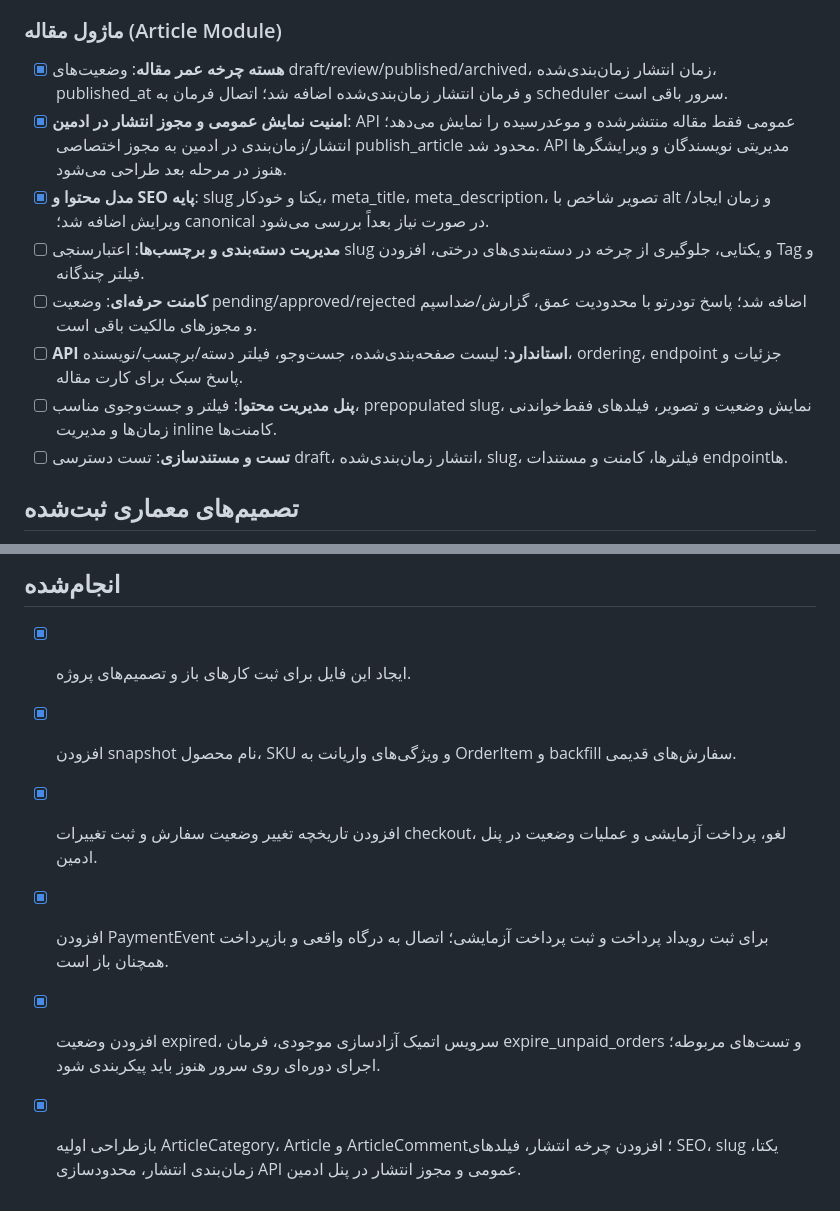
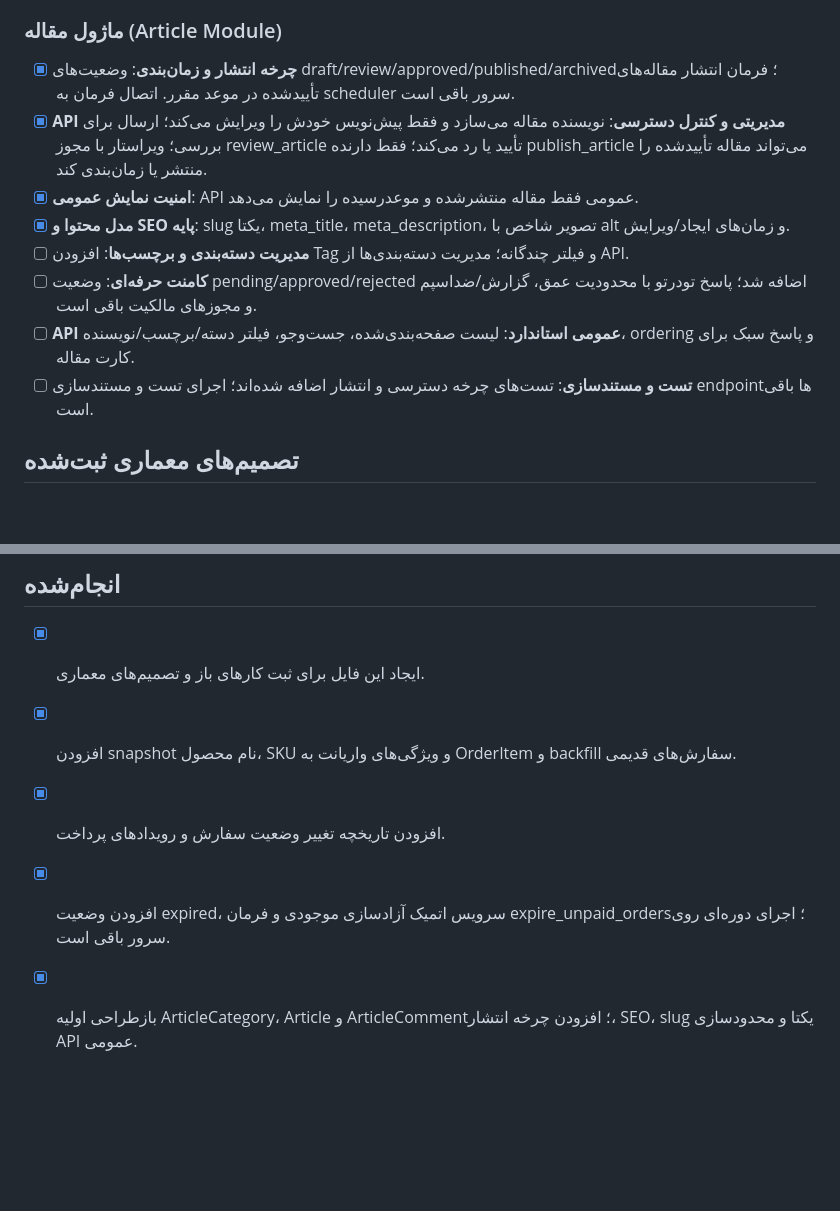
Before and after one commit to Hamidreza-mohamadi/django-with-react, a Markdown page: PROJECT_TODO.md, 2 parts joined by grey strips. Rendered like a GitHub page; blank space fills up the shorter version.

Commit message:
Document article editorial API workflow

```diff
--- a/PROJECT_TODO.md
+++ b/PROJECT_TODO.md
@@ -13,14 +13,14 @@
 - [ ] **تاریخچه و رویدادهای ارسال**: رهگیری مرسوله، شرکت حمل‌ونقل، کد رهگیری و زمان تحویل ثبت شود.
 
 ### ماژول مقاله (Article Module)
-- [x] **هسته چرخه عمر مقاله**: وضعیت‌های draft/review/published/archived، زمان انتشار زمان‌بندی‌شده، published_at و فرمان انتشار زمان‌بندی‌شده اضافه شد؛ اتصال فرمان به scheduler سرور باقی است.
-- [x] **امنیت نمایش عمومی و مجوز انتشار در ادمین**: API عمومی فقط مقاله منتشرشده و موعدرسیده را نمایش می‌دهد؛ انتشار/زمان‌بندی در ادمین به مجوز اختصاصی publish_article محدود شد. API مدیریتی نویسندگان و ویرایشگرها هنوز در مرحله بعد طراحی می‌شود.
-- [x] **مدل محتوا و SEO پایه**: slug یکتا و خودکار، meta_title، meta_description، تصویر شاخص با alt و زمان ایجاد/ویرایش اضافه شد؛ canonical در صورت نیاز بعداً بررسی می‌شود.
-- [ ] **مدیریت دسته‌بندی و برچسب‌ها**: اعتبارسنجی slug و یکتایی، جلوگیری از چرخه در دسته‌بندی‌های درختی، افزودن Tag و فیلتر چندگانه.
+- [x] **چرخه انتشار و زمان‌بندی**: وضعیت‌های draft/review/approved/published/archived؛ فرمان انتشار مقاله‌های تأییدشده در موعد مقرر. اتصال فرمان به scheduler سرور باقی است.
+- [x] **API مدیریتی و کنترل دسترسی**: نویسنده مقاله می‌سازد و فقط پیش‌نویس خودش را ویرایش می‌کند؛ ارسال برای بررسی؛ ویراستار با مجوز review_article تأیید یا رد می‌کند؛ فقط دارنده publish_article می‌تواند مقاله تأییدشده را منتشر یا زمان‌بندی کند.
+- [x] **امنیت نمایش عمومی**: API عمومی فقط مقاله منتشرشده و موعدرسیده را نمایش می‌دهد.
+- [x] **مدل محتوا و SEO پایه**: slug یکتا، meta_title، meta_description، تصویر شاخص با alt و زمان‌های ایجاد/ویرایش.
+- [ ] **مدیریت دسته‌بندی و برچسب‌ها**: افزودن Tag و فیلتر چندگانه؛ مدیریت دسته‌بندی‌ها از API.
 - [ ] **کامنت حرفه‌ای**: وضعیت pending/approved/rejected اضافه شد؛ پاسخ تو‌در‌تو با محدودیت عمق، گزارش/ضداسپم و مجوزهای مالکیت باقی است.
-- [ ] **API استاندارد**: لیست صفحه‌بندی‌شده، جست‌وجو، فیلتر دسته/برچسب/نویسنده، ordering، endpoint جزئیات و پاسخ سبک برای کارت مقاله.
-- [ ] **پنل مدیریت محتوا**: فیلتر و جست‌وجوی مناسب، prepopulated slug، نمایش وضعیت و تصویر، فیلدهای فقط‌خواندنی زمان‌ها و مدیریت inline کامنت‌ها.
-- [ ] **تست و مستندسازی**: تست دسترسی draft، انتشار زمان‌بندی‌شده، slug، فیلترها، کامنت و مستندات endpointها.
+- [ ] **API عمومی استاندارد**: لیست صفحه‌بندی‌شده، جست‌وجو، فیلتر دسته/برچسب/نویسنده، ordering و پاسخ سبک برای کارت مقاله.
+- [ ] **تست و مستندسازی**: تست‌های چرخه دسترسی و انتشار اضافه شده‌اند؛ اجرای تست و مستندسازی endpointها باقی است.
 
 ## تصمیم‌های معماری ثبت‌شده
 - Product موجودیت کاتالوگ است و ProductVariant واحد قابل فروش/SKU است.
@@ -30,9 +30,8 @@
 - Article باید ماژول مستقل CMS/محتوا بماند و وضعیت انتشار، مجوزها و API عمومی/مدیریتی از هم تفکیک شوند.
 
 ## انجام‌شده
-- [x] ایجاد این فایل برای ثبت کارهای باز و تصمیم‌های پروژه.
+- [x] ایجاد این فایل برای ثبت کارهای باز و تصمیم‌های معماری.
 - [x] افزودن snapshot نام محصول، SKU و ویژگی‌های واریانت به OrderItem و backfill سفارش‌های قدیمی.
-- [x] افزودن تاریخچه تغییر وضعیت سفارش و ثبت تغییرات checkout، لغو، پرداخت آزمایشی و عملیات وضعیت در پنل ادمین.
-- [x] افزودن PaymentEvent برای ثبت رویداد پرداخت و ثبت پرداخت آزمایشی؛ اتصال به درگاه واقعی و بازپرداخت همچنان باز است.
-- [x] افزودن وضعیت expired، سرویس اتمیک آزادسازی موجودی، فرمان expire_unpaid_orders و تست‌های مربوطه؛ اجرای دوره‌ای روی سرور هنوز باید پیکربندی شود.
-- [x] بازطراحی اولیه ArticleCategory، Article و ArticleComment؛ افزودن چرخه انتشار، فیلدهای SEO، slug یکتا، زمان‌بندی انتشار، محدودسازی API عمومی و مجوز انتشار در پنل ادمین.
+- [x] افزودن تاریخچه تغییر وضعیت سفارش و رویدادهای پرداخت.
+- [x] افزودن وضعیت expired، سرویس اتمیک آزادسازی موجودی و فرمان expire_unpaid_orders؛ اجرای دوره‌ای روی سرور باقی است.
+- [x] بازطراحی اولیه ArticleCategory، Article و ArticleComment؛ افزودن چرخه انتشار، SEO، slug یکتا و محدودسازی API عمومی.
```
